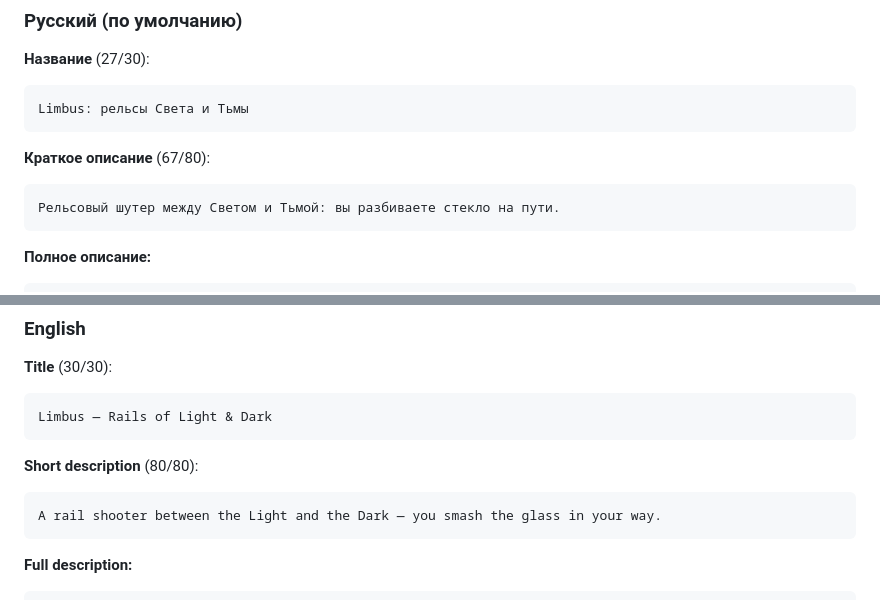
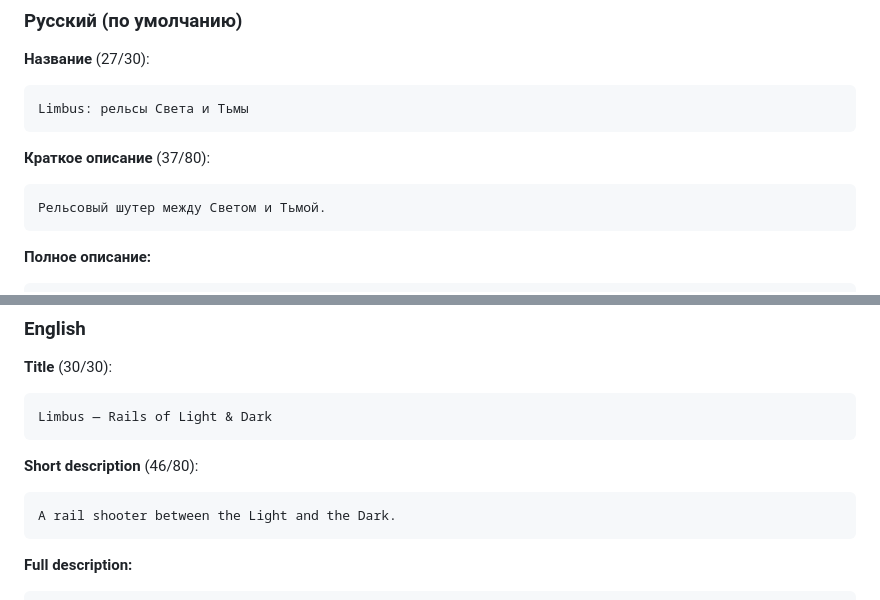
Before and after one commit to alexandercbgm/limbus, a Markdown page: android/GOOGLE_PLAY.md, 2 parts joined by grey strips. GitHub-like rendering.

Commit message:
Play listing: shorter short descriptions
Co-Authored-By: Claude Opus 5.5 <noreply@anthropic.com>
Claude-Session: https://claude.ai/code/session_01EQJrzGK1zPzsKjAQYKSuUe

````diff
--- a/android/GOOGLE_PLAY.md
+++ b/android/GOOGLE_PLAY.md
@@ -107,9 +107,9 @@ Play Console → **Создать приложение**:
 Limbus: рельсы Света и Тьмы
 ```
 
-**Краткое описание** (67/80):
+**Краткое описание** (37/80):
 ```
-Рельсовый шутер между Светом и Тьмой: вы разбиваете стекло на пути.
+Рельсовый шутер между Светом и Тьмой.
 ```
 
 **Полное описание:**
@@ -134,9 +134,9 @@ Limbus — рельсовый шутер между Светом и Тьмой:
 Limbus — Rails of Light & Dark
 ```
 
-**Short description** (80/80):
+**Short description** (46/80):
 ```
-A rail shooter between the Light and the Dark — you smash the glass in your way.
+A rail shooter between the Light and the Dark.
 ```
 
 **Full description:**
````
